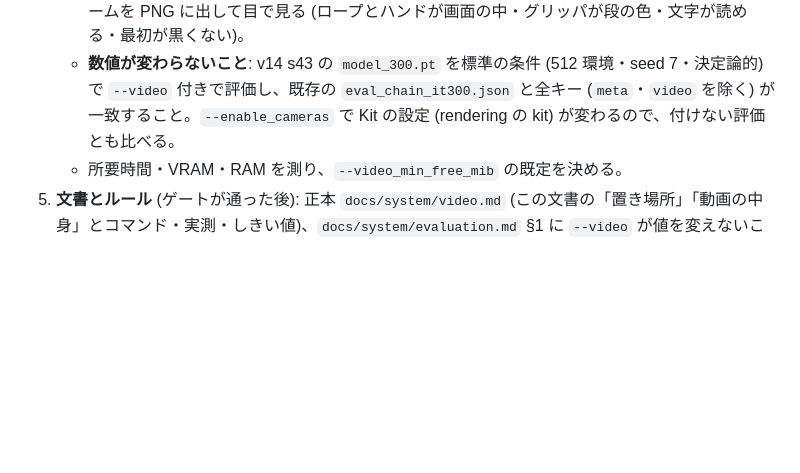
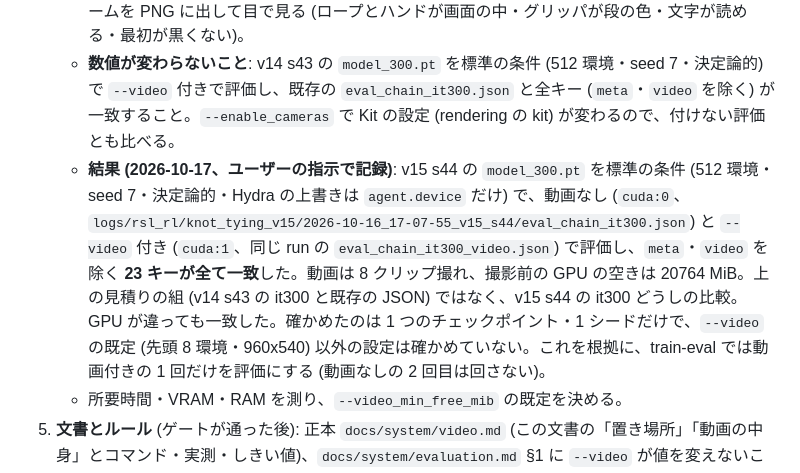
Before and after one commit to ItoYamato7777/isaac_twisted_rl, a Markdown page: docs/decisions/0031-eval-chain-video.md, the part around the change. GitHub-like rendering; blank space fills up the shorter version.

Commit message:
train-eval・0031: ゲート 4 の結果 (動画ありと動画なしの it300 で 23 キーが一致) を書き、chain 評価は --video 付きの 1 回だけにする
Co-Authored-By: Claude Sonnet 5.5 <noreply@anthropic.com>

```diff
--- a/docs/decisions/0031-eval-chain-video.md
+++ b/docs/decisions/0031-eval-chain-video.md
@@ -75,6 +75,7 @@ video/
    - 単体テスト・`tests/test_invariants.py`・`tests/test_docs.py`。
    - スモークテスト: 2 環境・2 手・640x360 で、`ffprobe` のフレーム数と fps、0.5 s と 4 s のフレームを PNG に出して目で見る (ロープとハンドが画面の中・グリッパが段の色・文字が読める・最初が黒くない)。
    - **数値が変わらないこと**: v14 s43 の `model_300.pt` を標準の条件 (512 環境・seed 7・決定論的) で `--video` 付きで評価し、既存の `eval_chain_it300.json` と全キー (`meta`・`video` を除く) が一致すること。`--enable_cameras` で Kit の設定 (rendering の kit) が変わるので、付けない評価とも比べる。
+   - **結果 (2026-10-17、ユーザーの指示で記録)**: v15 s44 の `model_300.pt` を標準の条件 (512 環境・seed 7・決定論的・Hydra の上書きは `agent.device` だけ) で、動画なし (`cuda:0`、`logs/rsl_rl/knot_tying_v15/2026-10-16_17-07-55_v15_s44/eval_chain_it300.json`) と `--video` 付き (`cuda:1`、同じ run の `eval_chain_it300_video.json`) で評価し、`meta`・`video` を除く **23 キーが全て一致**した。動画は 8 クリップ撮れ、撮影前の GPU の空きは 20764 MiB。上の見積りの組 (v14 s43 の it300 と既存の JSON) ではなく、v15 s44 の it300 どうしの比較。GPU が違っても一致した。確かめたのは 1 つのチェックポイント・1 シードだけで、`--video` の既定 (先頭 8 環境・960x540) 以外の設定は確かめていない。これを根拠に、train-eval では動画付きの 1 回だけを評価にする (動画なしの 2 回目は回さない)。
    - 所要時間・VRAM・RAM を測り、`--video_min_free_mib` の既定を決める。
 5. **文書とルール** (ゲートが通った後): 正本 `docs/system/video.md` (この文書の「置き場所」「動画の中身」とコマンド・実測・しきい値)、`docs/system/evaluation.md` §1 に `--video` が値を変えないことと JSON の `video` キー、`.claude/rules/video.md` (`paths` に `video/**` と `rl/video_*.py`。守る約束だけ)、`CLAUDE.md` の「実験の約束」に 1 行 (chain 評価には `--video` を付ける。動画は結論の根拠にしない)、skill `train-eval` §3 のコマンドに `--video`、skill `experiment-record` に「動画の場所と、動画で見た観察 (推測として)」の 1 行、`docs/README.md`・`rl/README.md` の表、`video/README.md`、`.gitignore` (`/video/sim/**`・`/video/real/**` を外し、`manifest.json` は例外で追跡。`video/highlights/` と `video/README.md` は追跡。既存の `**/videos/*` は `video/` に当たらない。`git check-ignore -v` で確かめる)、`.claude/settings.json` の deny に `Edit(/video/sim/**)`。
 6. hiro_knot (`~/work/hiro_knot`) の側に `video/real/` の約束を書くかは、実装の後にユーザーに確かめる (このリポジトリの外)。
```
Also changed, not shown: 1 other file.
